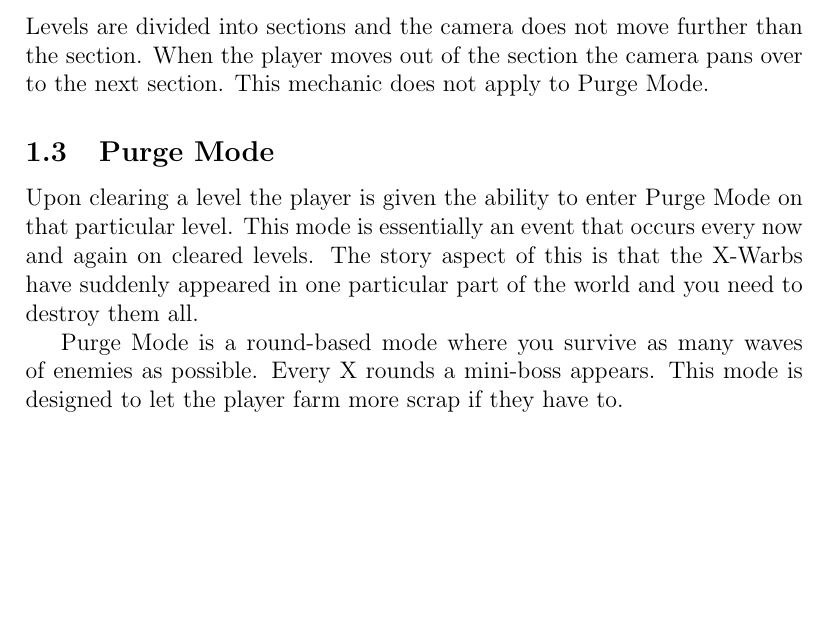
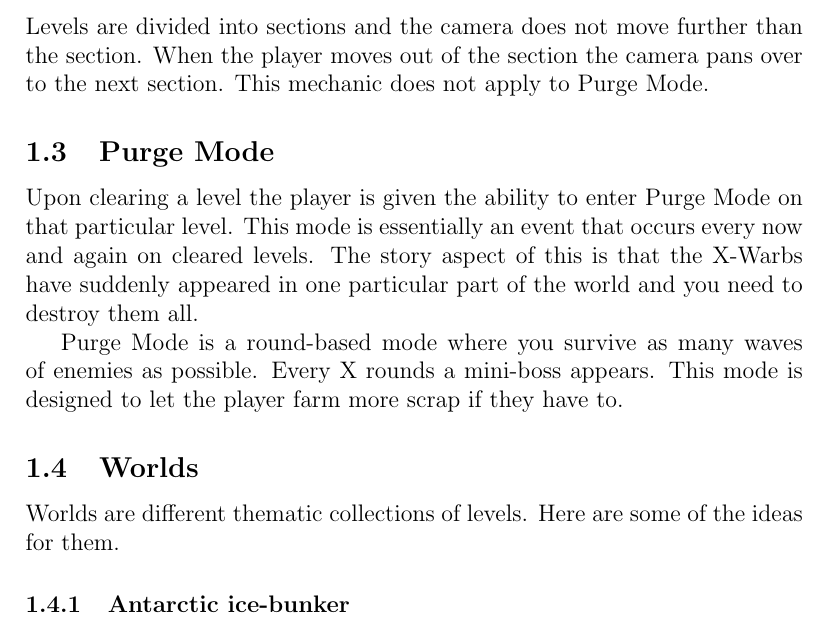
Before and after one commit to AlanRostem/SteelPurge, a LaTeX document (ideas/Chapters/Chapter03.tex): part of the page, cut so that both start at the same text, the shorter picture padded with empty space. Compiled offline with pdfLaTeX.

Commit message:
Update Chapter03.tex

```diff
--- a/ideas/Chapters/Chapter03.tex
+++ b/ideas/Chapters/Chapter03.tex
@@ -20,4 +20,10 @@ Upon clearing a level the player is given the ability to enter Purge Mode on tha
 
 Purge Mode is a round-based mode where you survive as many waves of enemies as possible. Every X rounds a mini-boss appears. This mode is designed to let the player farm more scrap if they have to.
 
+\subsection{Worlds}
+
+Worlds are different thematic collections of levels. Here are some of the ideas for them.
+
+\subsubsection{Antarctic ice-bunker}
+
 \end{document}
```
